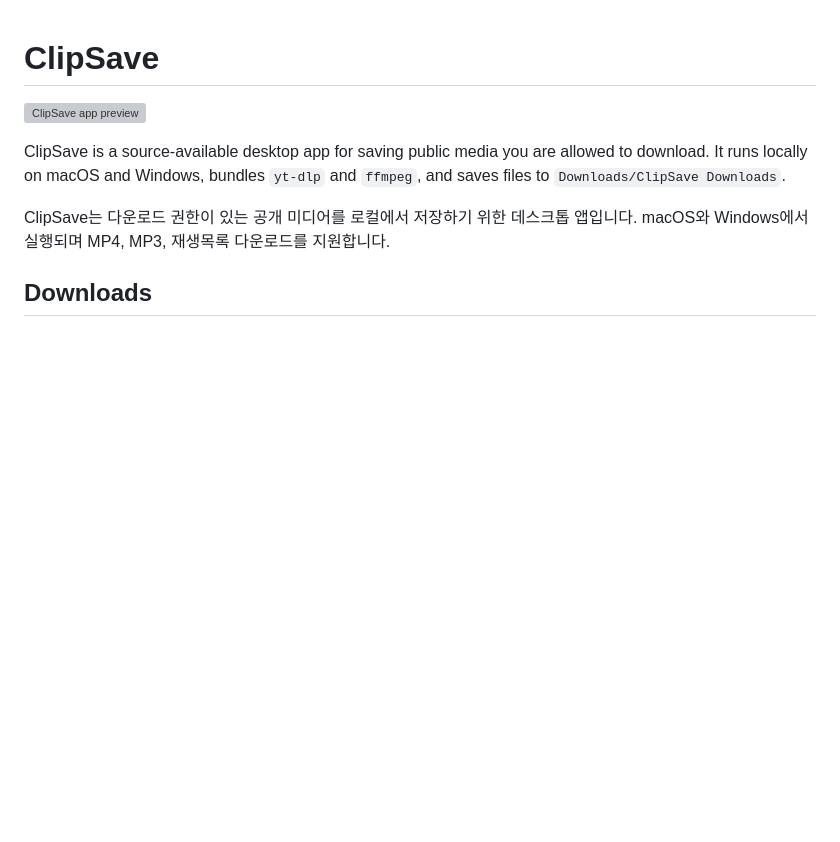
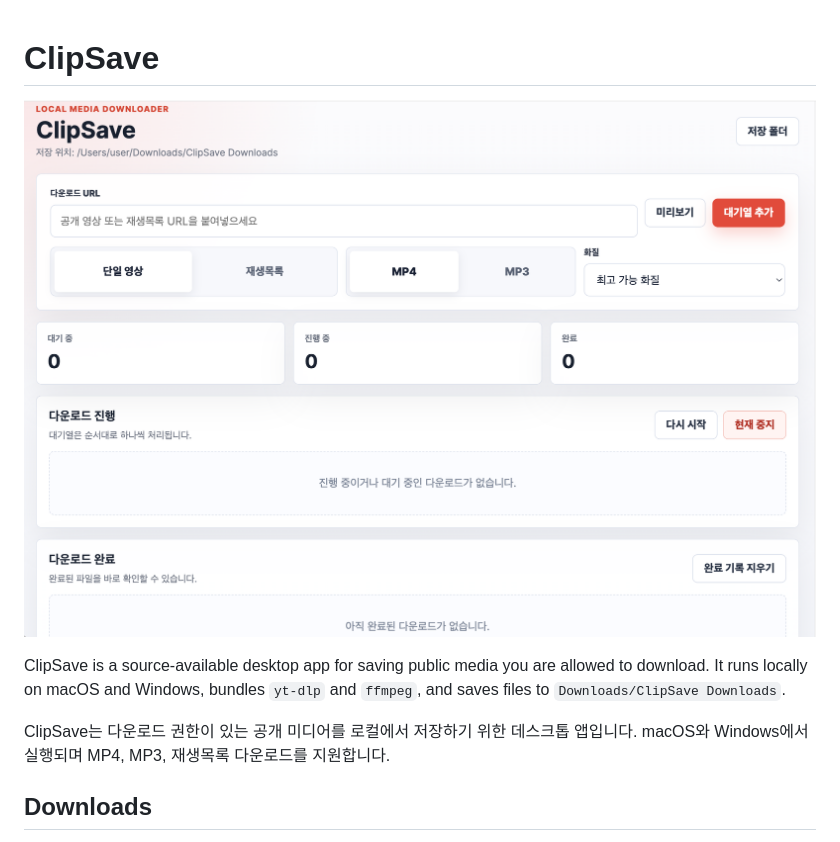
Before and after one commit to mippm153/Clipsave_youtube_download, a Markdown page: README.md, the part around the change. Rendered like a GitHub page; pictures changed too: site/assets/clipsave-app-screenshot.png (added); blank space fills up the shorter version; grey boxes are pictures that could not be loaded.

Commit message:
Use real app screenshot in site and README

```diff
--- a/README.md
+++ b/README.md
@@ -1,6 +1,6 @@
 # ClipSave
 
-![ClipSave app preview](site/assets/clipsave-readme-preview.svg)
+![ClipSave desktop app screenshot](site/assets/clipsave-app-screenshot.png)
 
 ClipSave is a source-available desktop app for saving public media you are allowed to download. It runs locally on macOS and Windows, bundles `yt-dlp` and `ffmpeg`, and saves files to `Downloads/ClipSave Downloads`.
 
```
Also changed, not shown: 3 other files.
